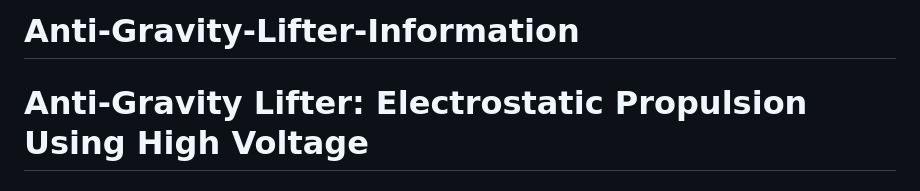
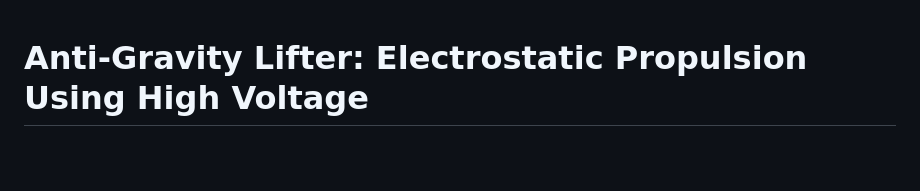
Before and after one commit to Neitikjangra/Anti-Gravity-Lifter-Information, a Markdown page: README.md, the part around the change. GitHub-like rendering; blank space fills up the shorter version.

```diff
--- a/README.md
+++ b/README.md
@@ -1,4 +1,3 @@
-# Anti-Gravity-Lifter-Information
 
 
 
```
